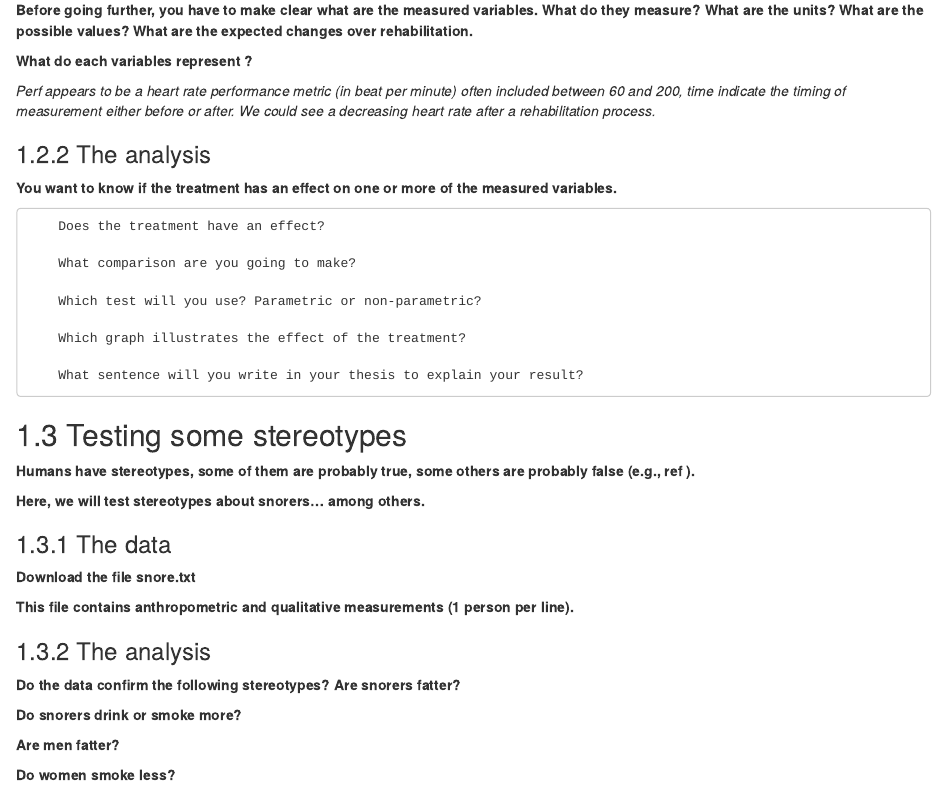
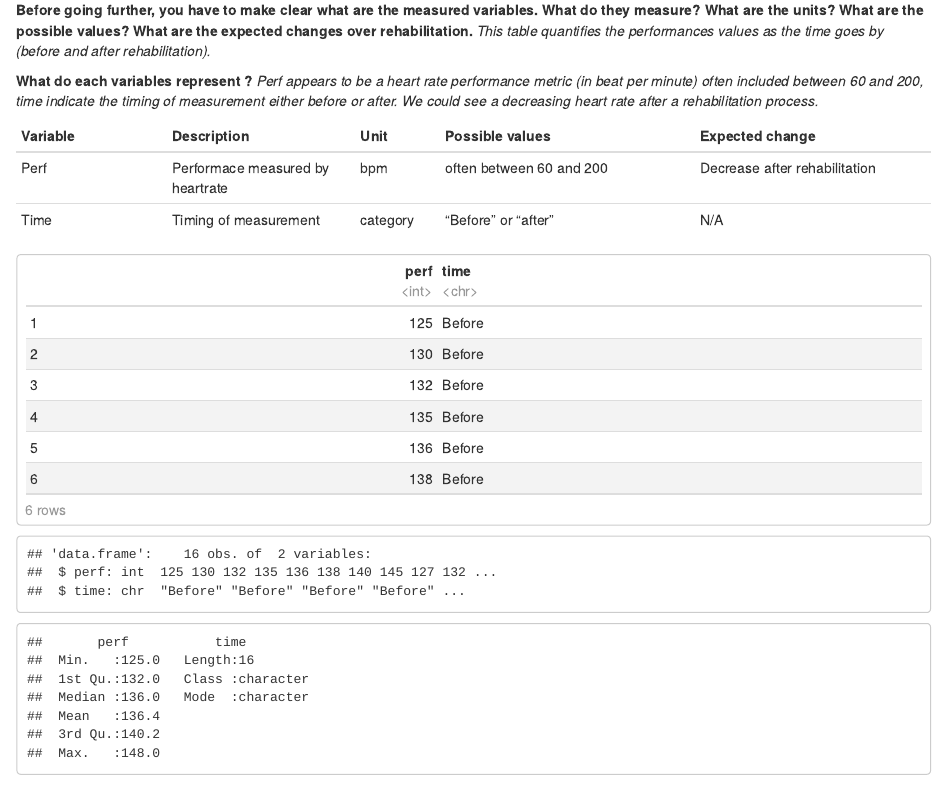
Before and after one commit to yanndvx/IEAP-RStudio-Series02, an R Markdown document (IEAP-Series02-RStudio.Rmd): the page in a window 1100 px wide, from 1180 px down. Rendered offline with R 4.5, knitr and Pandoc, with nearby package versions.

Commit message:
Completed 1.2.1
Defined variables, created a table...

````diff
--- a/IEAP-Series02-RStudio.Rmd
+++ b/IEAP-Series02-RStudio.Rmd
@@ -62,12 +62,26 @@ You can use your favorite LLM, book or web site to answer these questions, but y
 **This file contains before/after measurements. The treatment is a rehabilitation training for individuals with cardiac conditions.**
 
 **Before going further, you have to make clear what are the measured variables. What do they measure? What are the units? What are the possible values? What are the expected changes over rehabilitation.**
-
+*This table quantifies the performances values as the time goes by (before and after rehabilitation).*
 
 **What do each variables represent ?**
-
 *Perf appears to be a heart rate performance metric (in beat per minute) often included between 60 and 200, time indicate the timing of measurement either before or after. We could see a decreasing heart rate after a rehabilitation process.*
 
+| Variable | Description | Unit | Possible values | Expected change|
+|----------|-------------|------|-----------------|----------------|
+|Perf|Performace measured by heartrate|bpm|often between 60 and 200|Decrease after rehabilitation|
+|Time|Timing of measurement|category|"Before" or "after"|N/A|
+```{r echo=FALSE, message=FALSE, warning=FALSE}
+library(readr)
+library(dplyr)
+library(summarytools)
+
+prepost <- read.csv("data/test_data/PrePost.csv")
+head(prepost)
+
+str(prepost)
+summary(prepost)
+```
 ### 1.2.2 The analysis
 
 **You want to know if the treatment has an effect on one or more of the measured variables.**
````
